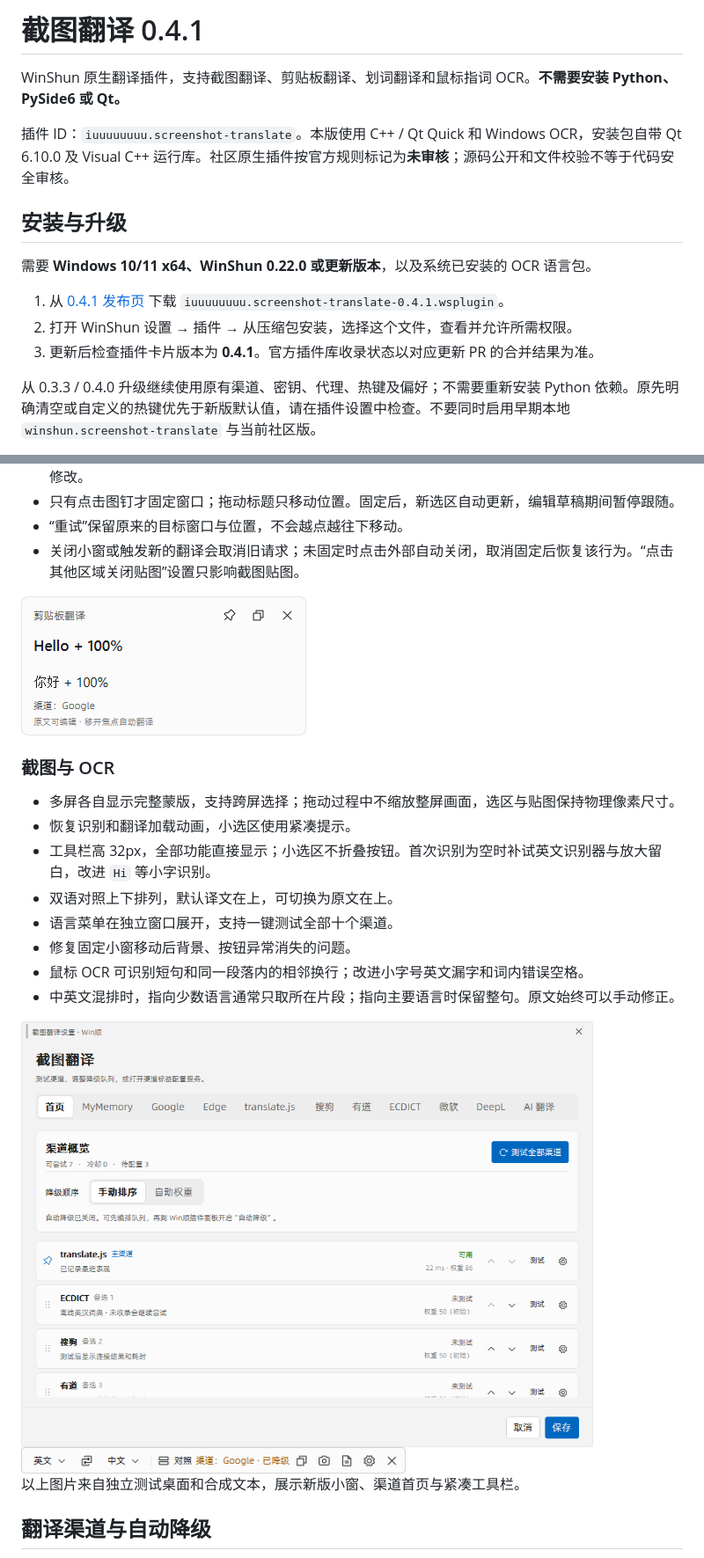
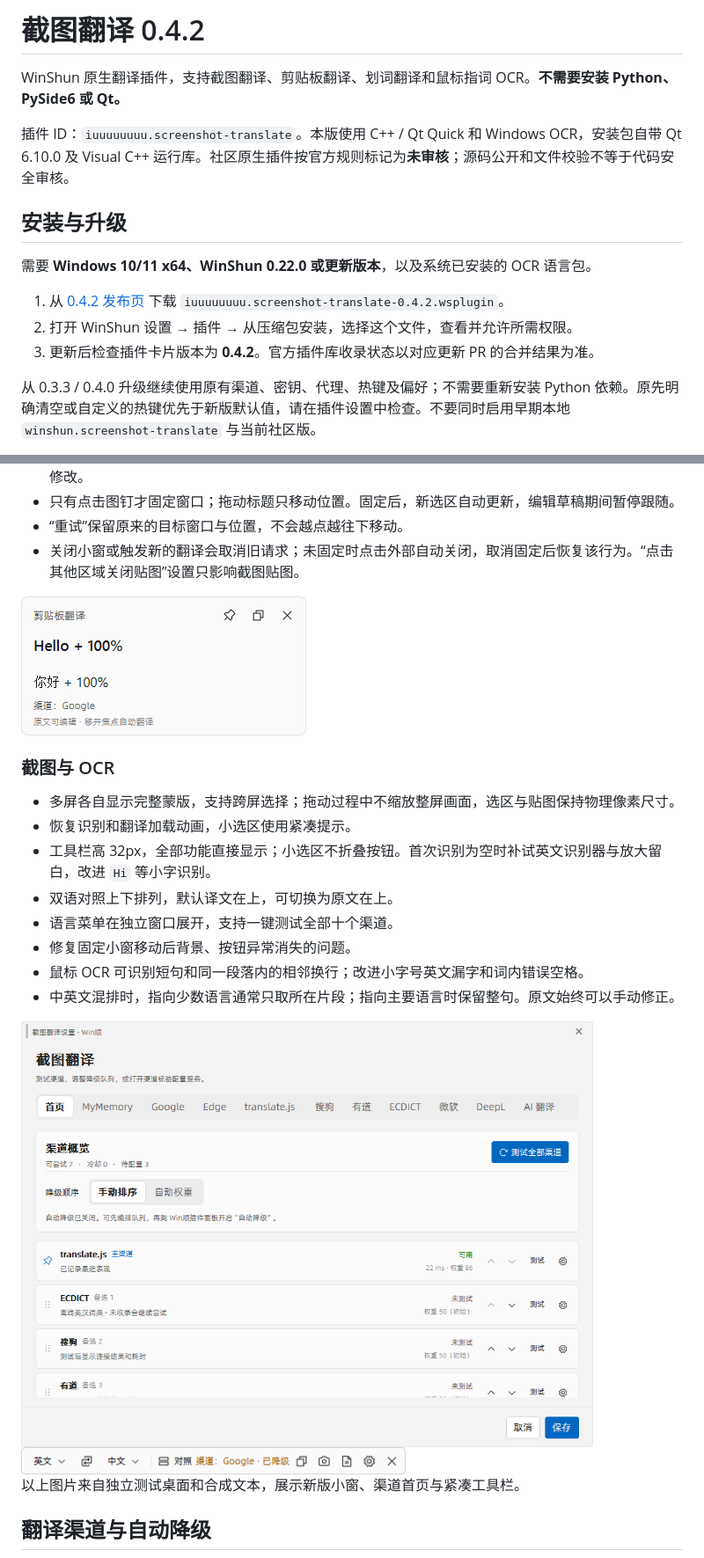
Before and after one commit to iuuuuuuuu/winshun-screenshot-translate, a Markdown page: README.md, 2 parts joined by grey strips. Shown at 88% size. Drawn GitHub-style.

```diff
--- a/README.md
+++ b/README.md
@@ -1,4 +1,4 @@
-# 截图翻译 0.4.1
+# 截图翻译 0.4.2
 
 WinShun 原生翻译插件，支持截图翻译、剪贴板翻译、划词翻译和鼠标指词 OCR。**不需要安装 Python、PySide6 或 Qt。**
 
@@ -8,9 +8,9 @@ WinShun 原生翻译插件，支持截图翻译、剪贴板翻译、划词翻译
 
 需要 **Windows 10/11 x64、WinShun 0.22.0 或更新版本**，以及系统已安装的 OCR 语言包。
 
-1. 从 [0.4.1 发布页](https://github.com/iuuuuuuuu/winshun-screenshot-translate/releases/tag/v0.4.1) 下载 `iuuuuuuuu.screenshot-translate-0.4.1.wsplugin`。
+1. 从 [0.4.2 发布页](https://github.com/iuuuuuuuu/winshun-screenshot-translate/releases/tag/v0.4.2) 下载 `iuuuuuuuu.screenshot-translate-0.4.2.wsplugin`。
 2. 打开 WinShun 设置 → 插件 → 从压缩包安装，选择这个文件，查看并允许所需权限。
-3. 更新后检查插件卡片版本为 **0.4.1**。官方插件库收录状态以对应更新 PR 的合并结果为准。
+3. 更新后检查插件卡片版本为 **0.4.2**。官方插件库收录状态以对应更新 PR 的合并结果为准。
 
 从 0.3.3 / 0.4.0 升级继续使用原有渠道、密钥、代理、热键及偏好；不需要重新安装 Python 依赖。原先明确清空或自定义的热键优先于新版默认值，请在插件设置中检查。不要同时启用早期本地 `winshun.screenshot-translate` 与当前社区版。
 
@@ -47,7 +47,7 @@ WinShun 原生翻译插件，支持截图翻译、剪贴板翻译、划词翻译
 - “重试”保留原来的目标窗口与位置，不会越点越往下移动。
 - 关闭小窗或触发新的翻译会取消旧请求；未固定时点击外部自动关闭，取消固定后恢复该行为。“点击其他区域关闭贴图”设置只影响截图贴图。
 
-<img src=".screenshots/word-0.4.1.png" alt="0.4.1 剪贴板翻译小窗" width="324">
+<img src=".screenshots/word-0.4.2.png" alt="0.4.2 剪贴板翻译小窗" width="324">
 
 ### 截图与 OCR
 
@@ -60,9 +60,9 @@ WinShun 原生翻译插件，支持截图翻译、剪贴板翻译、划词翻译
 - 鼠标 OCR 可识别短句和同一段落内的相邻换行；改进小字号英文漏字和词内错误空格。
 - 中英文混排时，指向少数语言通常只取所在片段；指向主要语言时保留整句。原文始终可以手动修正。
 
-<img src=".screenshots/settings-0.4.1.png" alt="0.4.1 渠道配置" width="650">
+<img src=".screenshots/settings-0.4.2.png" alt="0.4.2 渠道配置" width="650">
 
-<img src=".screenshots/toolbar-0.4.1.png" alt="0.4.1 紧凑截图工具栏，保留全部功能" width="437">
+<img src=".screenshots/toolbar-0.4.2.png" alt="0.4.2 紧凑截图工具栏，保留全部功能" width="437">
 
 以上图片来自独立测试桌面和合成文本，展示新版小窗、渠道首页与紧凑工具栏。
 
```
Also changed, not shown: other parts of README.md (+1 -1 lines), CHANGELOG.md (+3 -1 lines), native/README.md (+2 -2 lines), .screenshots/settings-0.4.2.png (renamed from .screenshots/settings-0.4.1.png), .screenshots/toolbar-0.4.2.png (renamed from .screenshots/toolbar-0.4.1.png), .screenshots/word-0.4.2.png (renamed from .screenshots/word-0.4.1.png), 7 other files.
